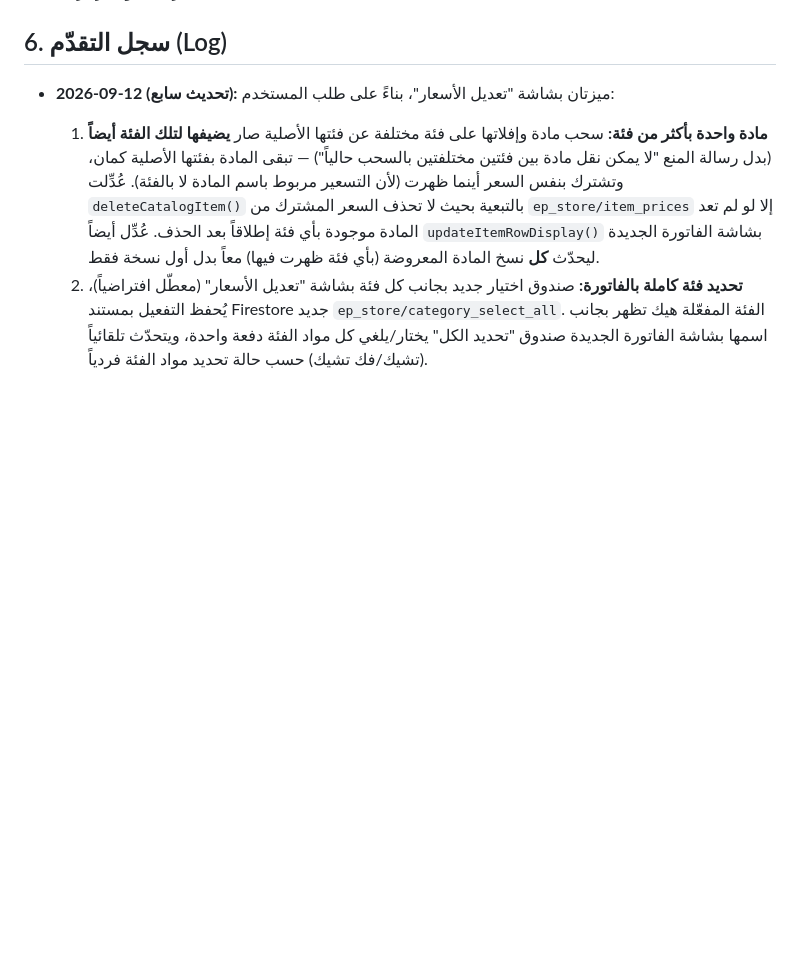
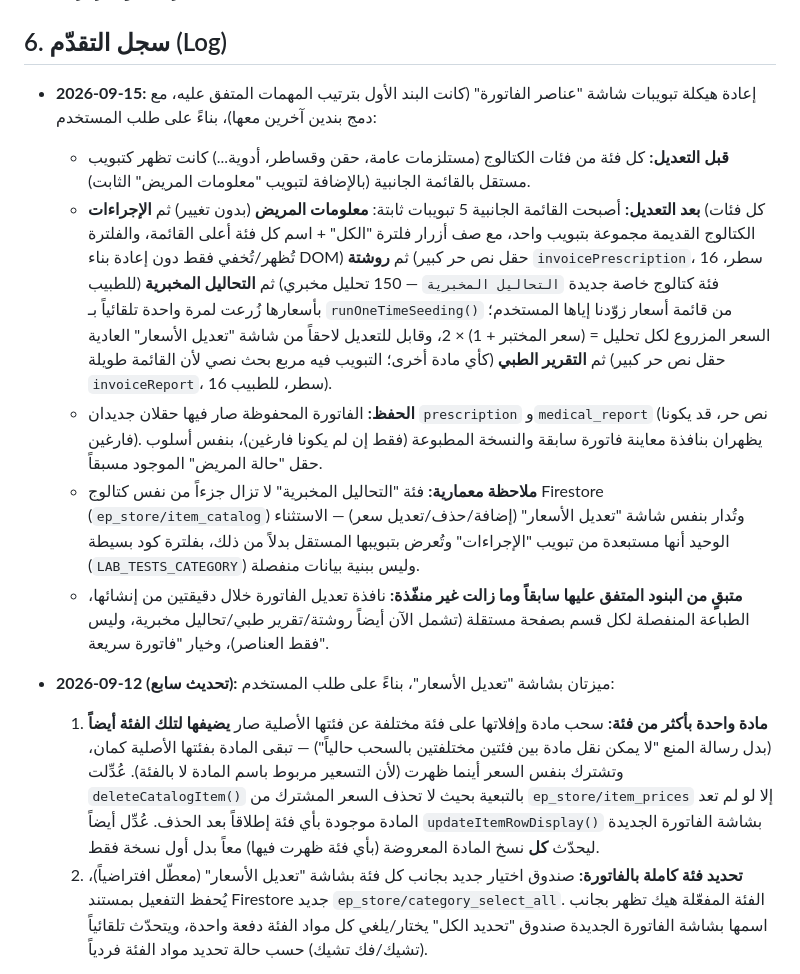
Before and after one commit to moayyad44/emergencyplus, a Markdown page: context-3.md, the part around the change. GitHub-like rendering; blank space fills up the shorter version.

Commit message:
تحديث سجل التقدّم: إعادة هيكلة تبويبات شاشة الفاتورة (الإجراءات/روشتة/التحاليل المخبرية/التقرير الطبي)

```diff
--- a/context-3.md
+++ b/context-3.md
@@ -150,6 +150,13 @@
 - **الأسلوب:** بطاقات مسطّحة بدون ظلال ناعمة متكررة، فاصل بسيط بلون واحد لتمييز الحالة النشطة، بدون تدرجات لونية زخرفية.
 
 ## 6. سجل التقدّم (Log)
+- **2026-09-15:** إعادة هيكلة تبويبات شاشة "عناصر الفاتورة" (كانت البند الأول بترتيب المهمات المتفق عليه، مع دمج بندين آخرين معها)، بناءً على طلب المستخدم:
+  - **قبل التعديل:** كل فئة من فئات الكتالوج (مستلزمات عامة، حقن وقساطر، أدوية...) كانت تظهر كتبويب مستقل بالقائمة الجانبية (بالإضافة لتبويب "معلومات المريض" الثابت).
+  - **بعد التعديل:** أصبحت القائمة الجانبية 5 تبويبات ثابتة: **معلومات المريض** (بدون تغيير) ثم **الإجراءات** (كل فئات الكتالوج القديمة مجموعة بتبويب واحد، مع صف أزرار فلترة "الكل" + اسم كل فئة أعلى القائمة، والفلترة تُظهر/تُخفي فقط دون إعادة بناء DOM) ثم **روشتة** (حقل نص حر كبير `invoicePrescription`، 16 سطر، للطبيب) ثم **التحاليل المخبرية** (فئة كتالوج خاصة جديدة `التحاليل المخبرية` — 150 تحليل مخبري بأسعارها زُرعت لمرة واحدة تلقائياً بـ `runOneTimeSeeding()` من قائمة أسعار زوّدنا إياها المستخدم؛ السعر المزروع لكل تحليل = (سعر المختبر + 1) × 2، وقابل للتعديل لاحقاً من شاشة "تعديل الأسعار" العادية كأي مادة أخرى؛ التبويب فيه مربع بحث نصي لأن القائمة طويلة) ثم **التقرير الطبي** (حقل نص حر كبير `invoiceReport`، 16 سطر، للطبيب).
+  - **الحفظ:** الفاتورة المحفوظة صار فيها حقلان جديدان `prescription` و`medical_report` (نص حر، قد يكونا فارغين). يظهران بنافذة معاينة فاتورة سابقة والنسخة المطبوعة (فقط إن لم يكونا فارغين)، بنفس أسلوب حقل "حالة المريض" الموجود مسبقاً.
+  - **ملاحظة معمارية:** فئة "التحاليل المخبرية" لا تزال جزءاً من نفس كتالوج Firestore (`ep_store/item_catalog`) وتُدار بنفس شاشة "تعديل الأسعار" (إضافة/حذف/تعديل سعر) — الاستثناء الوحيد أنها مستبعدة من تبويب "الإجراءات" وتُعرض بتبويبها المستقل بدلاً من ذلك، بفلترة كود بسيطة (`LAB_TESTS_CATEGORY`) وليس ببنية بيانات منفصلة.
+  - **متبقٍ من البنود المتفق عليها سابقاً وما زالت غير منفّذة:** نافذة تعديل الفاتورة خلال دقيقتين من إنشائها، الطباعة المنفصلة لكل قسم بصفحة مستقلة (تشمل الآن أيضاً روشتة/تقرير طبي/تحاليل مخبرية، وليس فقط العناصر)، وخيار "فاتورة سريعة".
+
 - **2026-09-12 (تحديث سابع):** ميزتان بشاشة "تعديل الأسعار"، بناءً على طلب المستخدم:
   1. **مادة واحدة بأكثر من فئة:** سحب مادة وإفلاتها على فئة مختلفة عن فئتها الأصلية صار **يضيفها لتلك الفئة أيضاً** (بدل رسالة المنع "لا يمكن نقل مادة بين فئتين مختلفتين بالسحب حالياً") — تبقى المادة بفئتها الأصلية كمان، وتشترك بنفس السعر أينما ظهرت (لأن التسعير مربوط باسم المادة لا بالفئة). عُدِّلت `deleteCatalogItem()` بالتبعية بحيث لا تحذف السعر المشترك من `ep_store/item_prices` إلا لو لم تعد المادة موجودة بأي فئة إطلاقاً بعد الحذف. عُدِّل أيضاً `updateItemRowDisplay()` بشاشة الفاتورة الجديدة ليحدّث **كل** نسخ المادة المعروضة (بأي فئة ظهرت فيها) معاً بدل أول نسخة فقط.
   2. **تحديد فئة كاملة بالفاتورة:** صندوق اختيار جديد بجانب كل فئة بشاشة "تعديل الأسعار" (معطّل افتراضياً)، يُحفظ التفعيل بمستند Firestore جديد `ep_store/category_select_all`. الفئة المفعّلة هيك تظهر بجانب اسمها بشاشة الفاتورة الجديدة صندوق "تحديد الكل" يختار/يلغي كل مواد الفئة دفعة واحدة، ويتحدّث تلقائياً (تشيك/فك تشيك) حسب حالة تحديد مواد الفئة فردياً.
```
